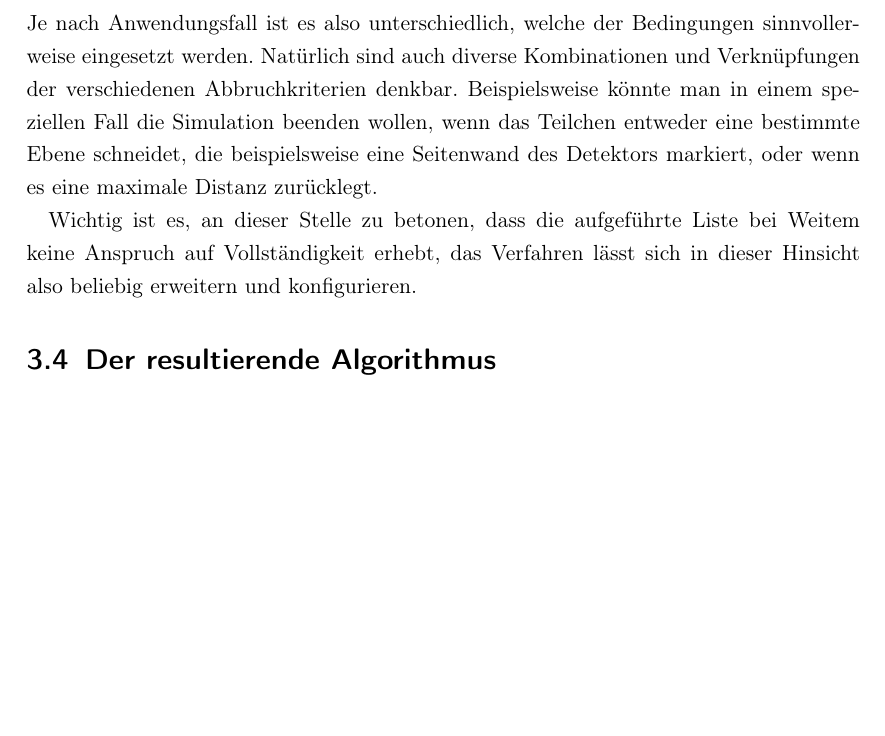
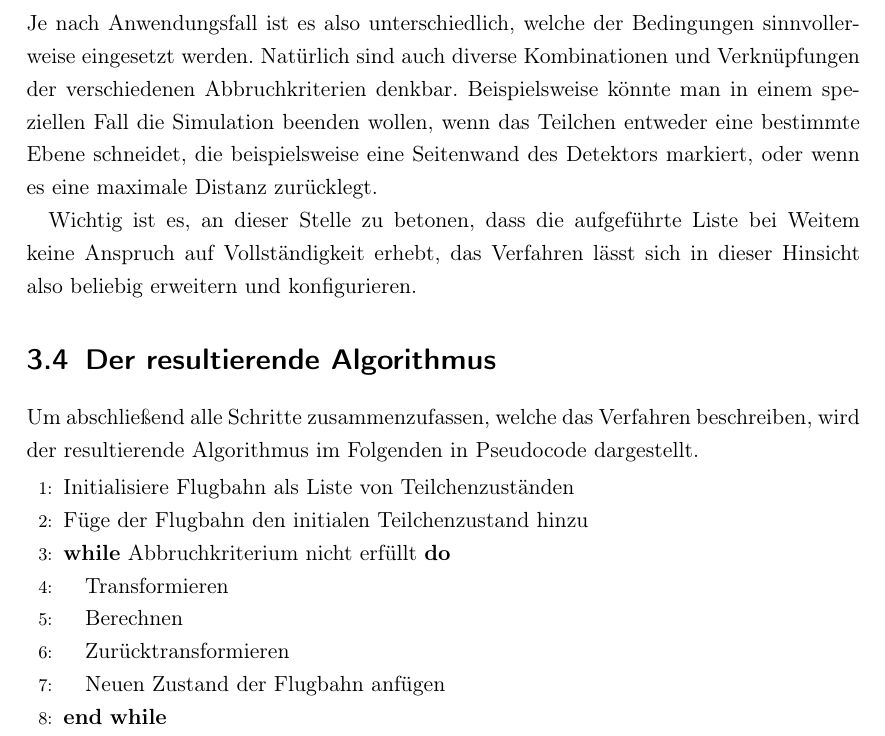
Before and after one commit to chr-peters/seminar_magnetic_field_particle_simulation, a LaTeX document (Latex/main.tex, which reads Latex/algorithmus.tex, Latex/common/config.tex): part of page 17 of 21, cut so that both start at the same text, the shorter picture padded with empty space. Compiled offline with pdfLaTeX.

Commit message:
added algorithms package

```diff
--- a/Latex/algorithmus.tex
+++ b/Latex/algorithmus.tex
@@ -300,3 +300,17 @@ Wichtig ist es, an dieser Stelle zu betonen, dass die aufgef\"uhrte Liste bei We
 das Verfahren l\"asst sich in dieser Hinsicht also beliebig erweitern und konfigurieren.
 
 \section{Der resultierende Algorithmus}
+
+Um abschlie{\ss}end alle Schritte zusammenzufassen, welche das Verfahren beschreiben, wird der resultierende Algorithmus im Folgenden
+in Pseudocode dargestellt.
+
+\begin{algorithmic}[1]
+  \STATE Initialisiere Flugbahn als Liste von Teilchenzust\"anden
+  \STATE F\"uge der Flugbahn den initialen Teilchenzustand hinzu
+  \WHILE{Abbruchkriterium nicht erf\"ullt}
+  \STATE Transformieren
+  \STATE Berechnen
+  \STATE Zur\"ucktransformieren
+  \STATE Neuen Zustand der Flugbahn anf\"ugen
+  \ENDWHILE
+\end{algorithmic}
--- a/Latex/common/config.tex
+++ b/Latex/common/config.tex
@@ -25,6 +25,9 @@
 
 \usepackage{setspace}
 
+\usepackage{algorithmic}
+\renewcommand{\algorithmiccomment}[1]{\textit{// #1}}
+
 \usepackage[backend=biber,
 autolang=hyphen,
 style=alphabetic,
```
